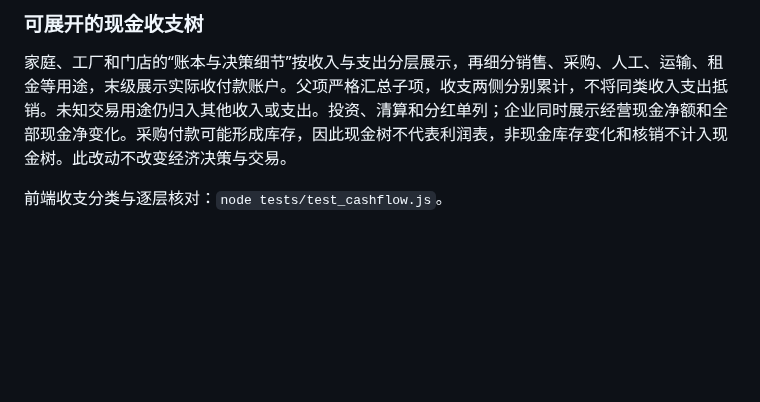
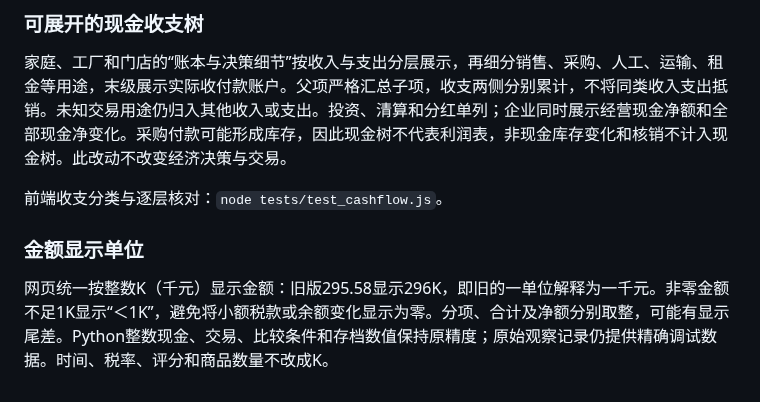
Before and after one commit to kukushu/game, a Markdown page: LANDLAB.md, the part around the change. GitHub-like rendering; blank space fills up the shorter version.

```diff
--- a/LANDLAB.md
+++ b/LANDLAB.md
@@ -148,3 +148,7 @@ python tools/reproduce_land.py
 家庭、工厂和门店的“账本与决策细节”按收入与支出分层展示，再细分销售、采购、人工、运输、租金等用途，末级展示实际收付款账户。父项严格汇总子项，收支两侧分别累计，不将同类收入支出抵销。未知交易用途仍归入其他收入或支出。投资、清算和分红单列；企业同时展示经营现金净额和全部现金净变化。采购付款可能形成库存，因此现金树不代表利润表，非现金库存变化和核销不计入现金树。此改动不改变经济决策与交易。
 
 前端收支分类与逐层核对：`node tests/test_cashflow.js`。
+
+### 金额显示单位
+
+网页统一按整数K（千元）显示金额：旧版295.58显示296K，即旧的一单位解释为一千元。非零金额不足1K显示“＜1K”，避免将小额税款或余额变化显示为零。分项、合计及净额分别取整，可能有显示尾差。Python整数现金、交易、比较条件和存档数值保持原精度；原始观察记录仍提供精确调试数据。时间、税率、评分和商品数量不改成K。
```
Also changed, not shown: doc/player-ui/integer-k-cashflow.png (added), 3 other files.
